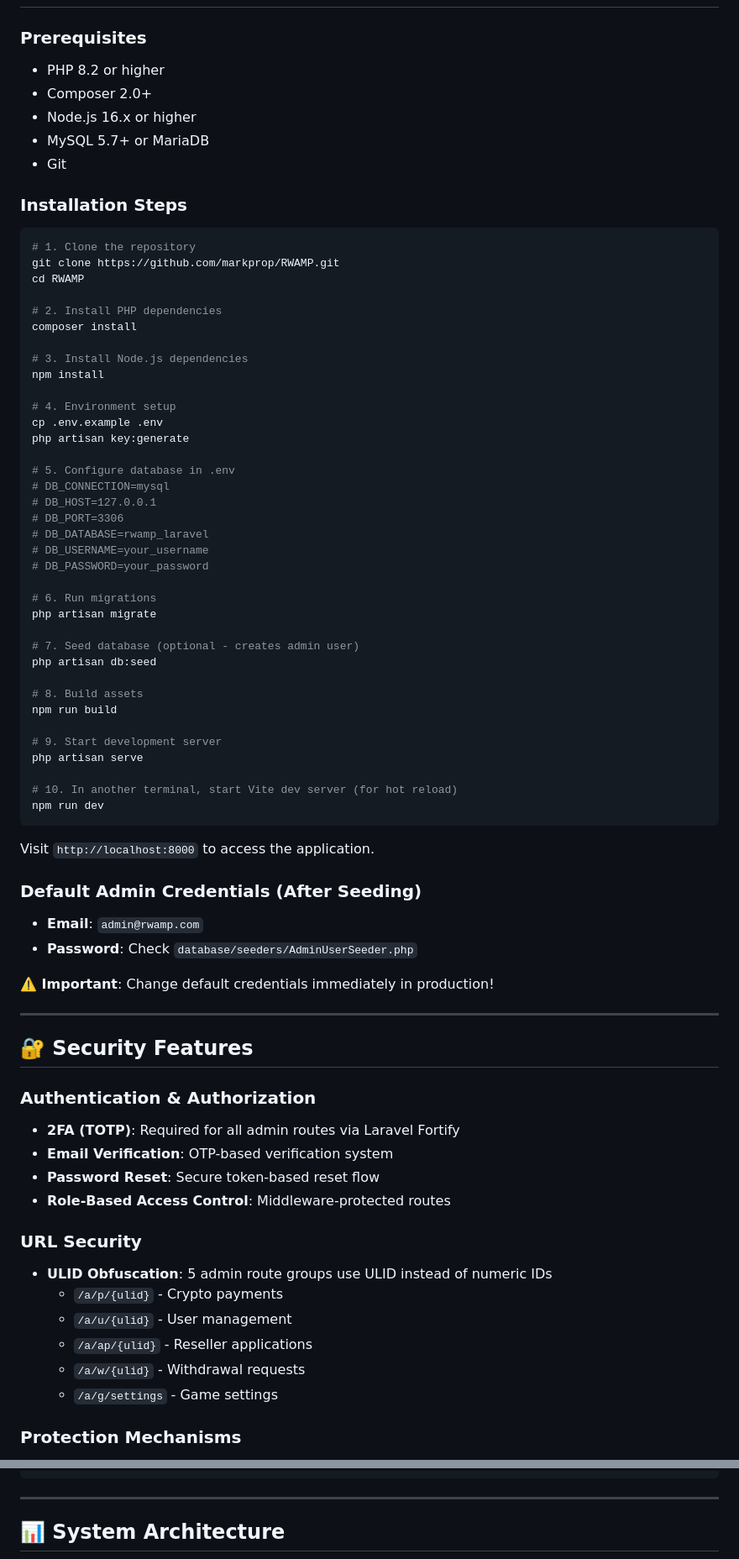
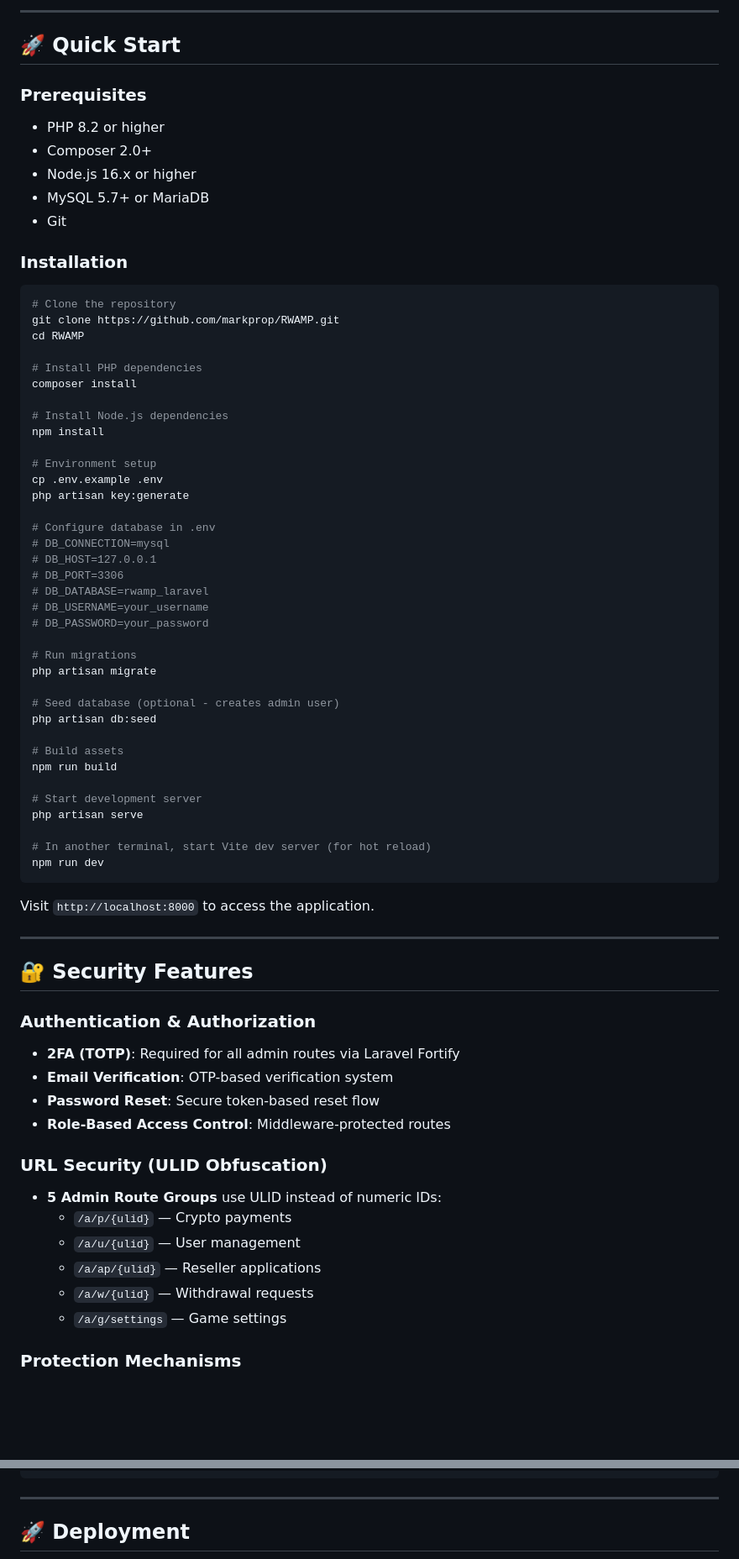
Before and after one commit to markprop/RWAMP, a Markdown page: README.md, 2 parts joined by grey strips. Shown: that part at 84% size. Drawn GitHub-style; blank space fills up the shorter version.

````diff
--- a/README.md
+++ b/README.md
@@ -165,3 +175,6 @@
+---
+
+## 🚀 Quick Start
 
 ### Prerequisites
 
@@ -171,24 +184,24 @@
 - MySQL 5.7+ or MariaDB
 - Git
 
-### Installation Steps
+### Installation
 
 ```bash
-# 1. Clone the repository
+# Clone the repository
 git clone https://github.com/markprop/RWAMP.git
 cd RWAMP
 
-# 2. Install PHP dependencies
+# Install PHP dependencies
 composer install
 
-# 3. Install Node.js dependencies
+# Install Node.js dependencies
 npm install
 
-# 4. Environment setup
+# Environment setup
 cp .env.example .env
 php artisan key:generate
 
-# 5. Configure database in .env
+# Configure database in .env
 # DB_CONNECTION=mysql
 # DB_HOST=127.0.0.1
 # DB_PORT=3306
@@ -196,30 +209,23 @@ php artisan key:generate
 # DB_USERNAME=your_username
 # DB_PASSWORD=your_password
 
-# 6. Run migrations
+# Run migrations
 php artisan migrate
 
-# 7. Seed database (optional - creates admin user)
+# Seed database (optional - creates admin user)
 php artisan db:seed
 
-# 8. Build assets
+# Build assets
 npm run build
 
-# 9. Start development server
+# Start development server
 php artisan serve
 
-# 10. In another terminal, start Vite dev server (for hot reload)
+# In another terminal, start Vite dev server (for hot reload)
 npm run dev
 ```
 
 Visit `http://localhost:8000` to access the application.
-
-### Default Admin Credentials (After Seeding)
-
-- **Email**: `admin@rwamp.com`
-- **Password**: Check `database/seeders/AdminUserSeeder.php`
-
-**⚠️ Important**: Change default credentials immediately in production!
 
 ---
 
@@ -232,14 +238,14 @@ Visit `http://localhost:8000` to access the application.
 - **Password Reset**: Secure token-based reset flow
 - **Role-Based Access Control**: Middleware-protected routes
 
-### URL Security
+### URL Security (ULID Obfuscation)
 
-- **ULID Obfuscation**: 5 admin route groups use ULID instead of numeric IDs
-  - `/a/p/{ulid}` - Crypto payments
-  - `/a/u/{ulid}` - User management
-  - `/a/ap/{ulid}` - Reseller applications
-  - `/a/w/{ulid}` - Withdrawal requests
-  - `/a/g/settings` - Game settings
+- **5 Admin Route Groups** use ULID instead of numeric IDs:
+  - `/a/p/{ulid}` — Crypto payments
+  - `/a/u/{ulid}` — User management
+  - `/a/ap/{ulid}` — Reseller applications
+  - `/a/w/{ulid}` — Withdrawal requests
+  - `/a/g/settings` — Game settings
 
 ### Protection Mechanisms
 
@@ -485,5 +414,5 @@ php artisan wallet:generate       # Generate missing wallets
 
 ---
 
-## 📊 System Architecture
+## 🚀 Deployment
 
````
Also changed, not shown: other parts of README.md (+213 -296 lines).
